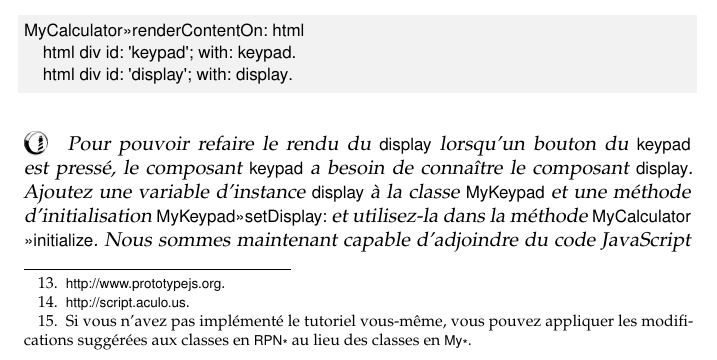
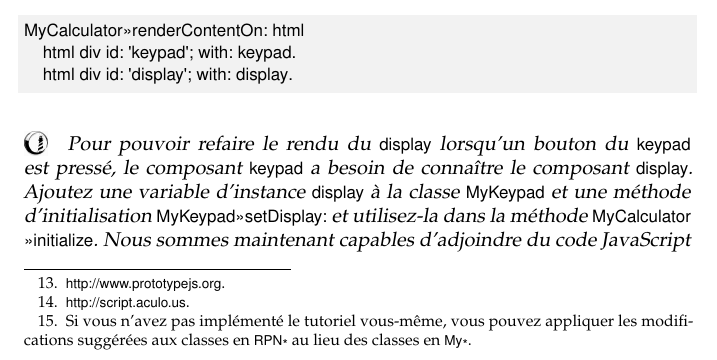
Before and after one commit to SquareBracketAssociates/PharoByExample-french, a LaTeX book (Seaside/Seaside.tex): part of page 35 of 39, cut so that both start at the same text. Compiled offline with pdfLaTeX.

Commit message:
rectifications mineures dans chapitre Seaside

```diff
--- a/Seaside/Seaside.tex
+++ b/Seaside/Seaside.tex
@@ -2005,7 +2005,7 @@ le composant \ct{display}.
 Ajoutez une variable d'instance \ct{display} à la classe \ct{MyKeypad}
 et une méthode d'initialisation \ct{MyKeypad>>>setDisplay:} et
 utilisez-la dans la méthode \ct{MyCalculator>>>initialize}.
-Nous sommes maintenant capable d'adjoindre du code \jscript aux
+Nous sommes maintenant capables d'adjoindre du code \jscript aux
 boutons en mettant à jour
 \ct{MyKeypad>>>renderStackButton:callback:colSpan:on:} comme suit:}
 
```
